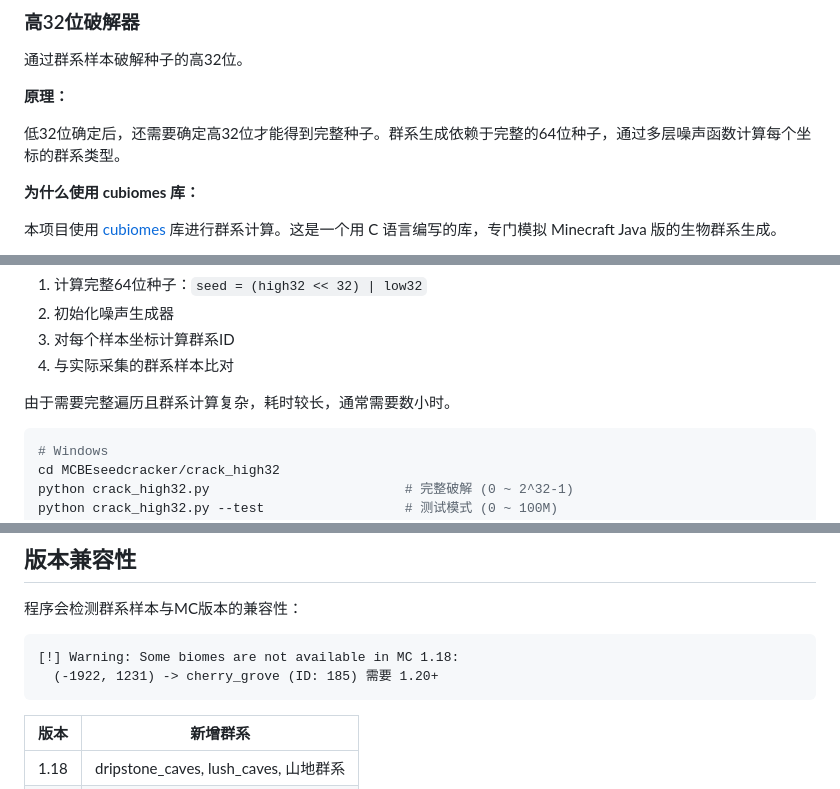
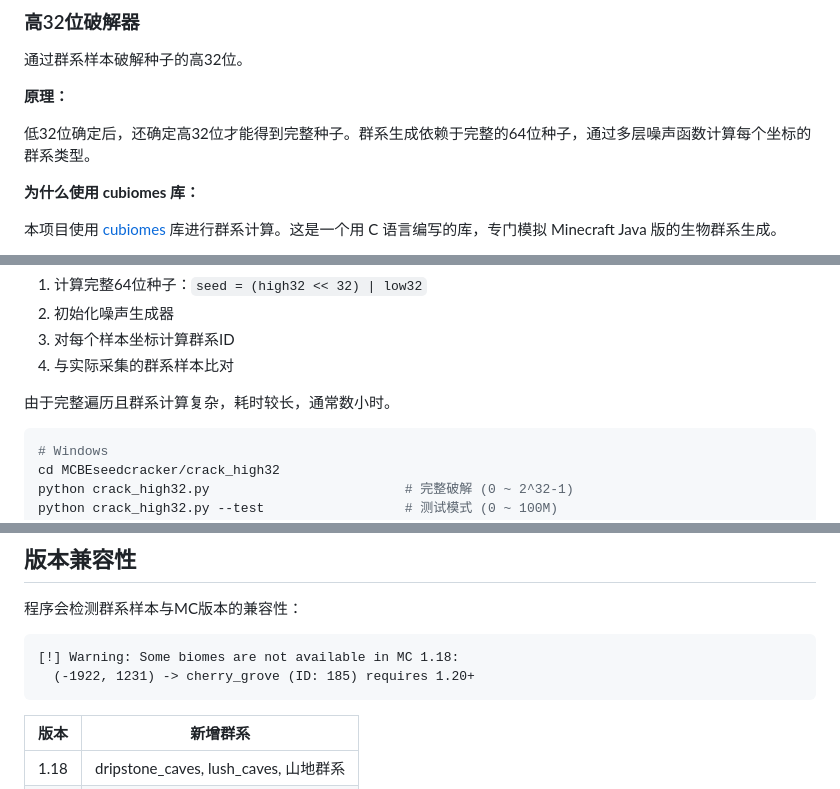
Before and after one commit to Alist2930/MCBE-seedcracker, a Markdown page: README.md, 3 parts joined by grey strips. GitHub-like rendering.

Commit message:
Fix wording and grammar in README.md
Corrected phrasing and improved clarity in the README.

````diff
--- a/README.md
+++ b/README.md
@@ -180,7 +180,7 @@ TARGETS = [
 
 **原理：**
 
-低32位确定后，还需要确定高32位才能得到完整种子。群系生成依赖于完整的64位种子，通过多层噪声函数计算每个坐标的群系类型。
+低32位确定后，还确定高32位才能得到完整种子。群系生成依赖于完整的64位种子，通过多层噪声函数计算每个坐标的群系类型。
 
 **为什么使用 cubiomes 库：**
 
@@ -220,7 +220,7 @@ voronoi_offset = voronoiAccess3D(sha256_hash, x, y, z)
 3. 对每个样本坐标计算群系ID
 4. 与实际采集的群系样本比对
 
-由于需要完整遍历且群系计算复杂，耗时较长，通常需要数小时。
+由于完整遍历且群系计算复杂，耗时较长，通常数小时。
 
 ```bash
 # Windows
@@ -400,7 +400,7 @@ python crack_high32.py --low32 -1968172473
 
 ```
 [!] Warning: Some biomes are not available in MC 1.18:
-  (-1922, 1231) -> cherry_grove (ID: 185) 需要 1.20+
+  (-1922, 1231) -> cherry_grove (ID: 185) requires 1.20+
 ```
 
 | 版本 | 新增群系                              |
````
